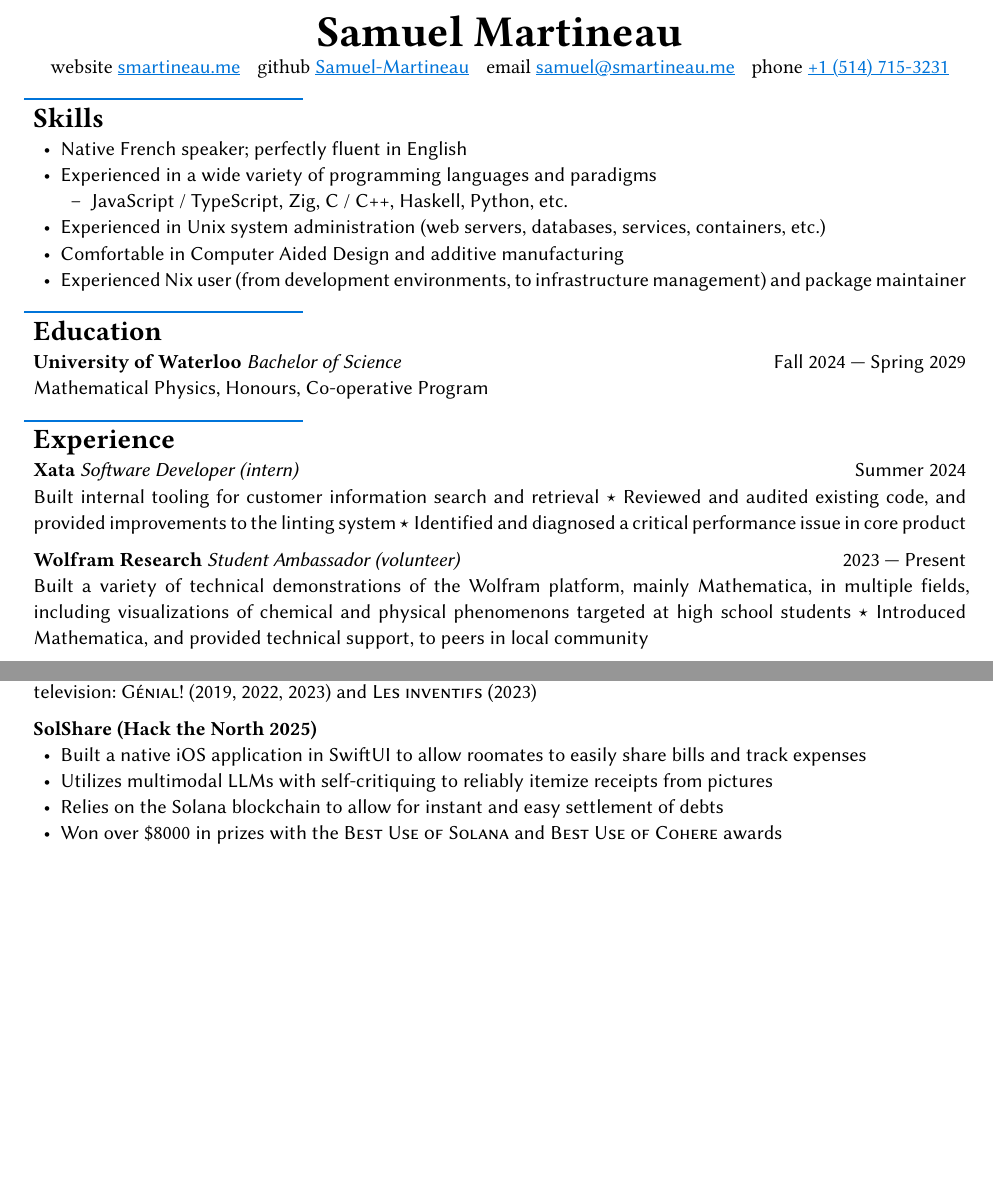
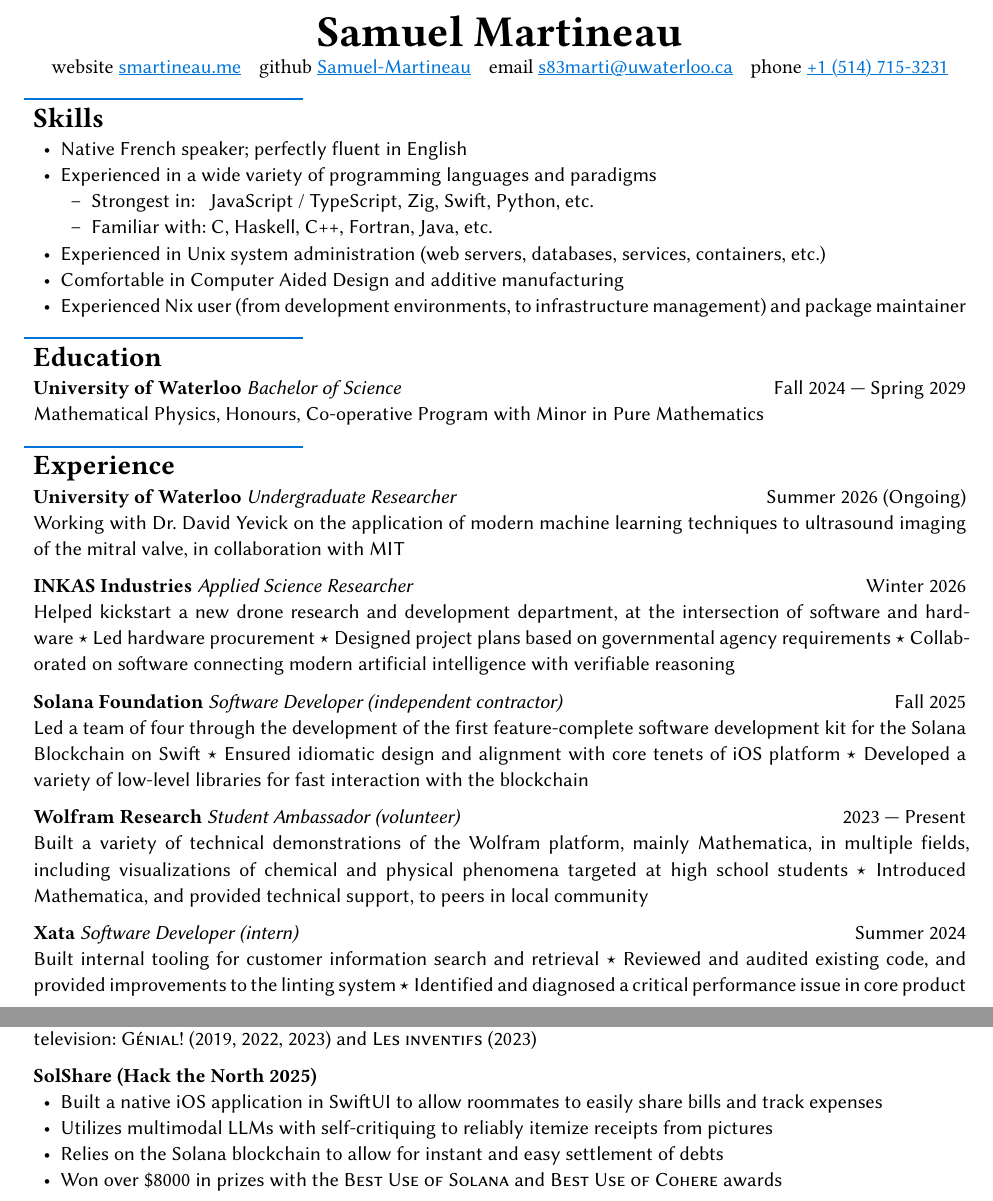
Before and after one commit to Samuel-Martineau/resume, a Typst document (main.typ): two parts of the page, joined at a grey line, cut so that both start at the same text, the shorter picture padded with empty space. Compiled offline with Typst 0.15; a missing font is replaced by an installed copy or a similar font.

Commit message:
update content

```diff
--- a/main.typ
+++ b/main.typ
@@ -14,7 +15,8 @@
 = Skills
 - Native French speaker; perfectly fluent in English
 - Experienced in a wide variety of programming languages and paradigms
-  - JavaScript / TypeScript, Zig, C / C++, Haskell, Python, etc.
+  - Strongest in:~~ JavaScript / TypeScript, Zig, Swift, Python, etc.
+  - Familiar with: C, Haskell, C++, Fortran, Java, etc.
 - Experienced in Unix system administration (web servers, databases, services, containers, etc.)
 - Comfortable in Computer Aided Design and additive manufacturing
 - Experienced Nix user (from development environments, to infrastructure management) and package maintainer
@@ -22,17 +24,29 @@
 = Education
 == University of Waterloo
 #description[Bachelor of Science][Fall 2024 --- Spring 2029]
-Mathematical Physics, Honours, Co-operative Program
+Mathematical Physics, Honours, Co-operative Program with Minor in Pure Mathematics
 
 = Experience
+
+== University of Waterloo
+#description[Undergraduate Researcher][Summer 2026 (Ongoing)]
+Working with Dr. David Yevick on the application of modern machine learning techniques to ultrasound imaging of the mitral valve, in collaboration with MIT
+
+== INKAS Industries
+#description[Applied Science Researcher][Winter 2026]
+Helped kickstart a new drone research and development department, at the intersection of software and hardware~#sep~Led hardware procurement~#sep~Designed project plans based on governmental agency requirements~#sep~Collaborated on software connecting modern artificial intelligence with verifiable reasoning
+
+== Solana Foundation
+#description[Software Developer (independent contractor)][Fall 2025]
+Led a team of four through the development of the first feature-complete software development kit for the Solana Blockchain on Swift~#sep~Ensured idiomatic design and alignment with core tenets of iOS platform~#sep~Developed a variety of low-level libraries for fast interaction with the blockchain
+
+== Wolfram Research
+#description[Student Ambassador (volunteer)][2023 --- Present]
+Built a variety of technical demonstrations of the Wolfram platform, mainly Mathematica, in multiple fields, including visualizations of chemical and physical phenomena targeted at high school students #sep Introduced Mathematica, and provided technical support, to peers in local community
 
 == Xata
 #description[Software Developer (intern)][Summer 2024]
 Built internal tooling for customer information search and retrieval #sep Reviewed and audited existing code, and provided improvements to the linting system #sep Identified and diagnosed a critical performance issue in core product
-
-== Wolfram Research
-#description[Student Ambassador (volunteer)][2023 --- Present]
-Built a variety of technical demonstrations of the Wolfram platform, mainly Mathematica, in multiple fields, including visualizations of chemical and physical phenomenons targeted at high school students #sep Introduced Mathematica, and provided technical support, to peers in local community
 
 == World Affairs Conference
 #description[Director of technology (volunteer)][2023 --2024]
@@ -51,7 +65,7 @@
 Analysis of impact of various solvents on chewing-gum (2017---2018), Creation and testing of a pedagogical video game to practice 1#super[st] grade mathematics (2018---2019), Development of interactive simulator to study natural evolution (2019---2021), Invention and prototyping of a wall-climbing robot (2021---2022) #sep Won variety of awards: #smallcaps[First Hydro-Québec Prize], #smallcaps[Award of the Canadian Meteorological and Oceanographic Society], #smallcaps[Québec Order of Chemists Award], #smallcaps[Francis Boulva Recognition Award], etc. #sep Multiple appearances on national television: #smallcaps[Génial!] (2019, 2022, 2023) and #smallcaps[Les inventifs] (2023)
 
 == SolShare (Hack the North 2025)
-- Built a native iOS application in SwiftUI to allow roomates to easily share bills and track expenses
+- Built a native iOS application in SwiftUI to allow roommates to easily share bills and track expenses
 - Utilizes multimodal LLMs with self-critiquing to reliably itemize receipts from pictures
 - Relies on the Solana blockchain to allow for instant and easy settlement of debts
 - Won over \$8000 in prizes with the #smallcaps[Best Use of Solana] and #smallcaps[Best Use of Cohere] awards
```
Also changed, not shown: main.typ (3 more changed lines).
